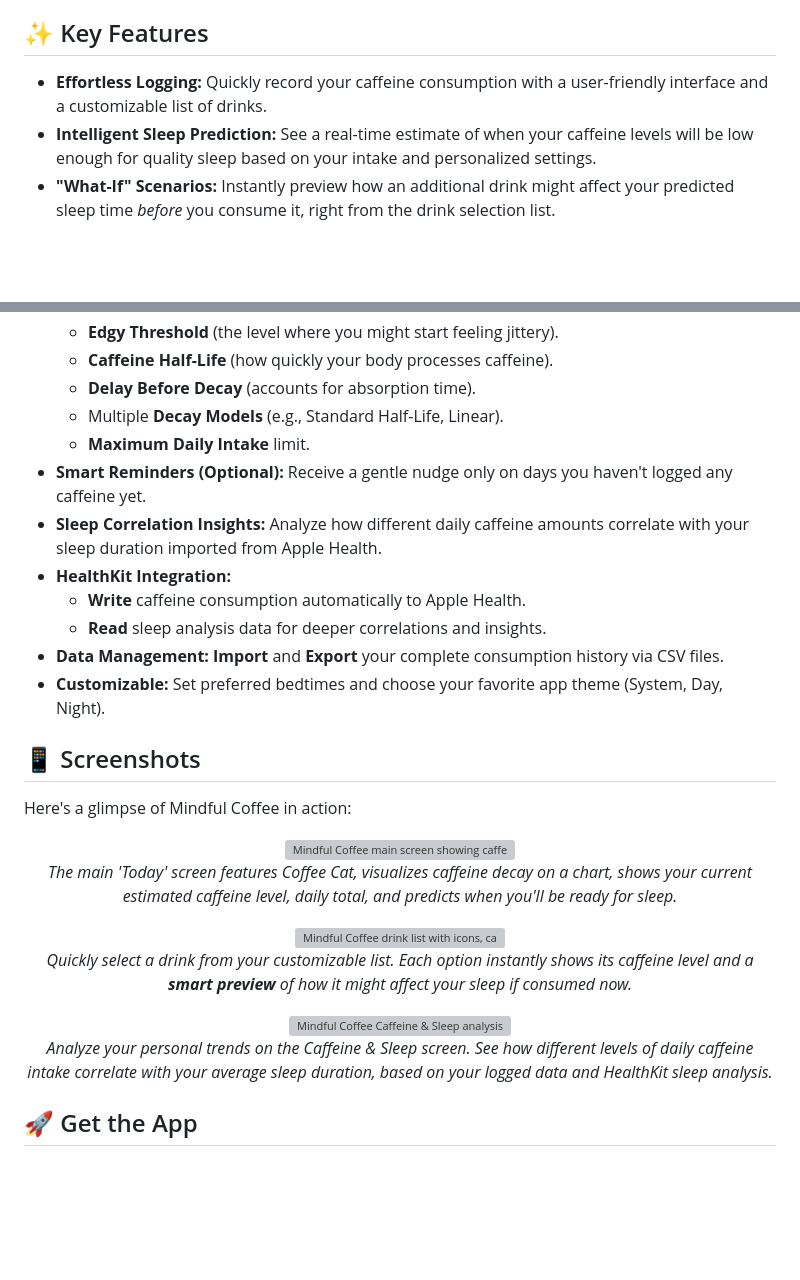
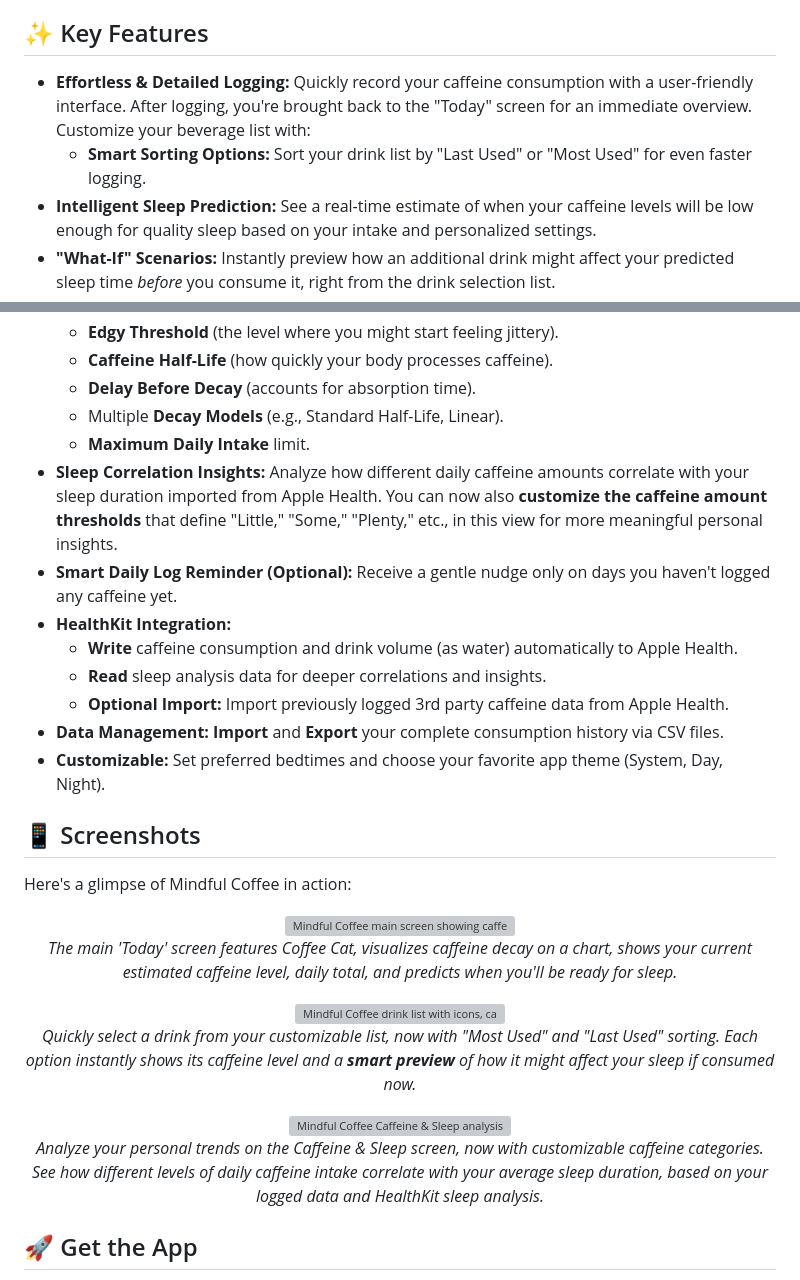
Before and after one commit to aloth/mindful-coffee, a Markdown page: README.md, 2 parts joined by grey strips. Drawn GitHub-style; blank space fills up the shorter version; grey boxes are pictures that could not be loaded.

Commit message:
Update README for v3.0 features and refinements
Refreshes the README.md to accurately reflect features implemented in version 3.0.

Key updates include:
- Details on the new logging flow (returning to "Today" screen).
- Information about new "Last Used" and "Most Used" sort options for the drink list.
- Mention of the ability to import 3rd party caffeine data from Apple Health.
- Clarification on customizable caffeine thresholds within the "Sleep Correlation Insights".
- General wording improvements and consistency.

```diff
--- a/README.md
+++ b/README.md
@@ -6,7 +6,8 @@ Mindful Coffee is a smart iOS app designed to help you monitor your daily caffei
 
 ## ✨ Key Features
 
-*   **Effortless Logging:** Quickly record your caffeine consumption with a user-friendly interface and a customizable list of drinks.
+*   **Effortless & Detailed Logging:** Quickly record your caffeine consumption with a user-friendly interface. After logging, you're brought back to the "Today" screen for an immediate overview. Customize your beverage list with:
+    *   **Smart Sorting Options:** Sort your drink list by "Last Used" or "Most Used" for even faster logging.
 *   **Intelligent Sleep Prediction:** See a real-time estimate of when your caffeine levels will be low enough for quality sleep based on your intake and personalized settings.
 *   **"What-If" Scenarios:** Instantly preview how an additional drink might affect your predicted sleep time *before* you consume it, right from the drink selection list.
 *   **Personalized Metabolism:** Tailor caffeine decay calculations precisely to your body with adjustable:
@@ -17,11 +18,12 @@ Mindful Coffee is a smart iOS app designed to help you monitor your daily caffei
     *   **Delay Before Decay** (accounts for absorption time).
     *   Multiple **Decay Models** (e.g., Standard Half-Life, Linear).
     *   **Maximum Daily Intake** limit.
-*   **Smart Reminders (Optional):** Receive a gentle nudge only on days you haven't logged any caffeine yet.
-*   **Sleep Correlation Insights:** Analyze how different daily caffeine amounts correlate with your sleep duration imported from Apple Health.
+*   **Sleep Correlation Insights:** Analyze how different daily caffeine amounts correlate with your sleep duration imported from Apple Health. You can now also **customize the caffeine amount thresholds** that define "Little," "Some," "Plenty," etc., in this view for more meaningful personal insights.
+*   **Smart Daily Log Reminder (Optional):** Receive a gentle nudge only on days you haven't logged any caffeine yet.
 *   **HealthKit Integration:**
-    *   **Write** caffeine consumption automatically to Apple Health.
+    *   **Write** caffeine consumption and drink volume (as water) automatically to Apple Health.
     *   **Read** sleep analysis data for deeper correlations and insights.
+    *   **Optional Import:** Import previously logged 3rd party caffeine data from Apple Health.
 *   **Data Management:** **Import** and **Export** your complete consumption history via CSV files.
 *   **Customizable:** Set preferred bedtimes and choose your favorite app theme (System, Day, Night).
 
@@ -35,11 +37,11 @@ Here's a glimpse of Mindful Coffee in action:
 </p>
 <p align="center">
   <img src="screenshots/mindful-coffee-app-log-drink.png" alt="Mindful Coffee drink list with icons, caffeine content, and 'what-if' sleep time previews" width="250"/>
-  <br/><em>Quickly select a drink from your customizable list. Each option instantly shows its caffeine level and a <strong>smart preview</strong> of how it might affect your sleep if consumed now.</em>
+  <br/><em>Quickly select a drink from your customizable list, now with "Most Used" and "Last Used" sorting. Each option instantly shows its caffeine level and a <strong>smart preview</strong> of how it might affect your sleep if consumed now.</em>
 </p>
 <p align="center">
   <img src="screenshots/mindful-coffee-app-sleep-insights-dark-mode.png" alt="Mindful Coffee Caffeine & Sleep analysis screen in dark mode, showing average sleep duration based on daily caffeine intake ranges" width="250"/>
-  <br/><em>Analyze your personal trends on the Caffeine & Sleep screen. See how different levels of daily caffeine intake correlate with your average sleep duration, based on your logged data and HealthKit sleep analysis.</em>
+  <br/><em>Analyze your personal trends on the Caffeine & Sleep screen, now with customizable caffeine categories. See how different levels of daily caffeine intake correlate with your average sleep duration, based on your logged data and HealthKit sleep analysis.</em>
 </p>
 
 ## 🚀 Get the App
```
